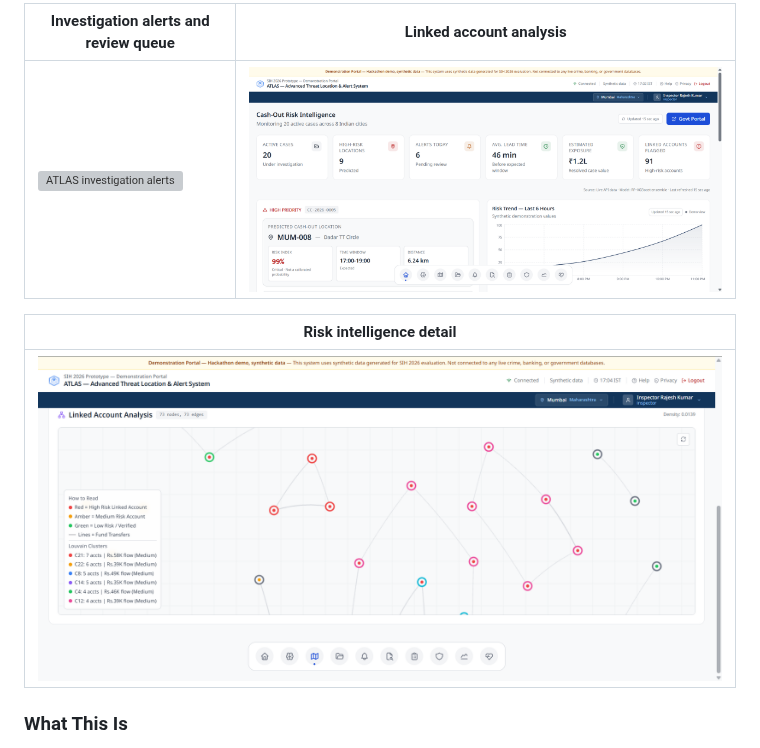
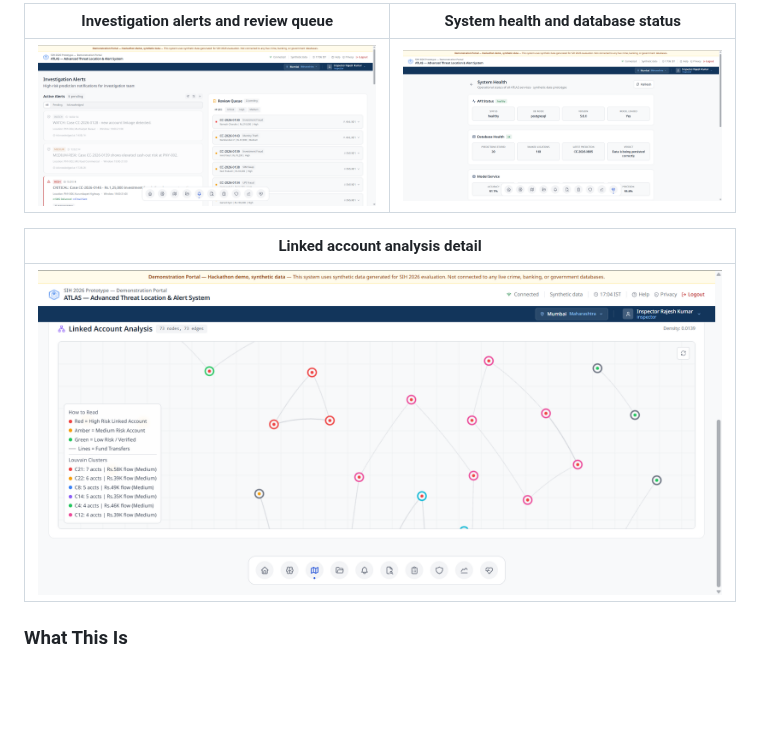
Before and after one commit to kathiravanagit/ATLAS, a Markdown page: README.md, the part around one of its changes. Rendered like a GitHub page; blank space fills up the shorter version; grey boxes are pictures that could not be loaded.

Commit message:
chore:readmeupdate2
Added images: atlas-homepage.png
atlas-riskmap.png
atlas-alerts.png
atlas-health.png
atlas-linked-account-analysis-detail.png

```diff
--- a/README.md
+++ b/README.md
@@ -35,11 +35,11 @@ The ATLAS investigation console brings prediction, geospatial intelligence, aler
 
-| Investigation alerts and review queue | Linked account analysis |
+| Investigation alerts and review queue | System health and database status |
 | --- | --- |
-| ![ATLAS investigation alerts](assets/website2.png) | ![ATLAS linked account analysis](assets/website1.png) |
+| ![ATLAS investigation alerts and review queue](assets/atlas-alerts.png) | ![ATLAS system health and database status](assets/atlas-health.png) |
 
-| Risk intelligence detail |
+| Linked account analysis detail |
 | --- |
-| ![ATLAS cash-out risk intelligence detail](assets/website4.PNG) |
+| ![ATLAS linked account analysis](assets/atlas-linked-account-analysis-detail.png) |
 
 ### What This Is
 
```
Also changed, not shown: other parts of README.md (+1 -1 lines), assets/atlas-alerts.png (renamed from assets/website5.PNG), assets/atlas-health.png (renamed from assets/website6.PNG), assets/atlas-homepage.png (renamed from assets/website1.png), assets/atlas-linked-account-analysis-detail.png (renamed from assets/website4.PNG), assets/website3.png (deleted), 2 other files.
